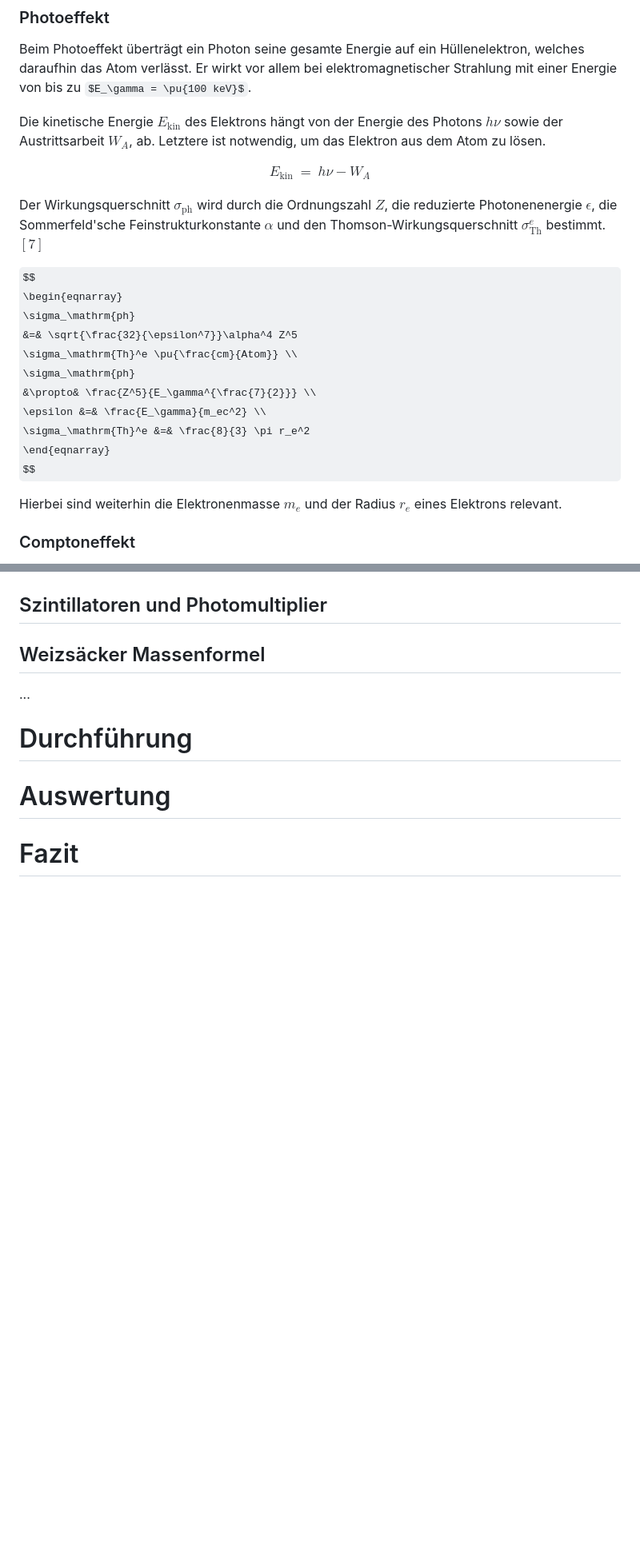
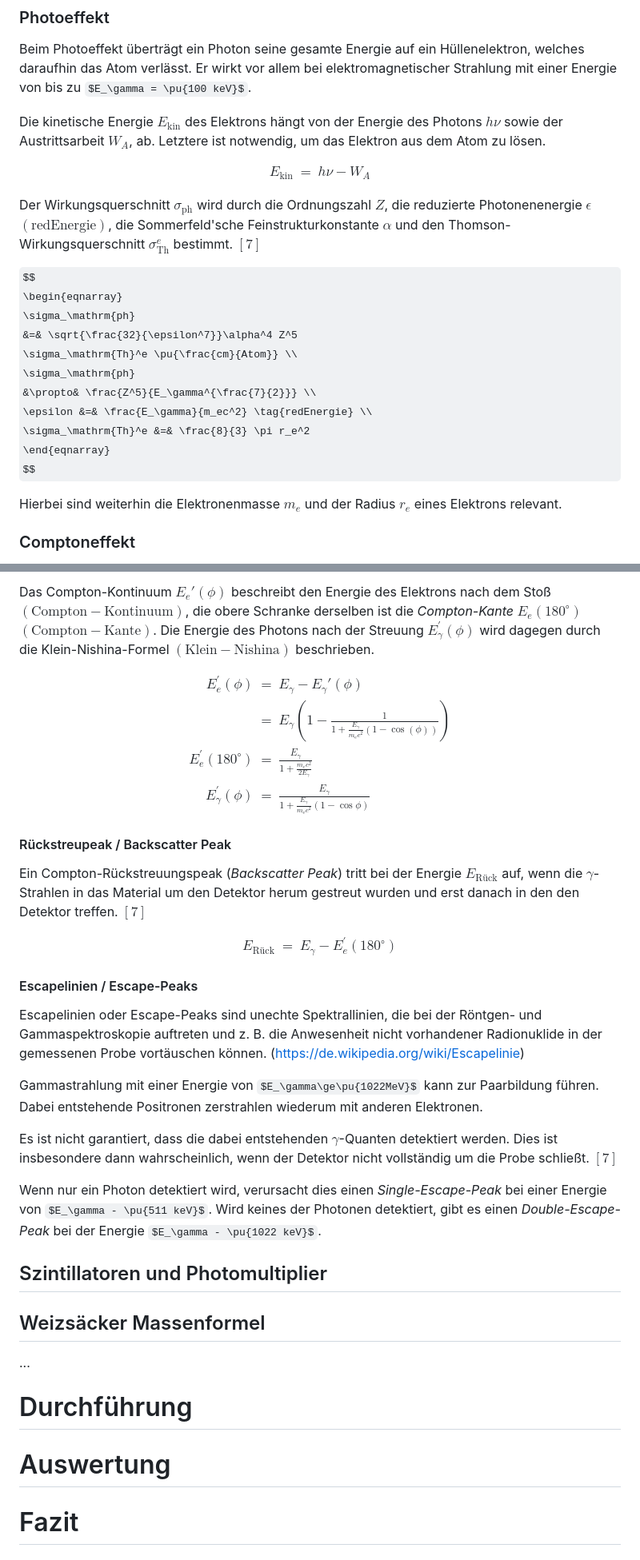
Before and after one commit to ofilla/physik-praktikum-b, a Markdown page: B3.4/B3.4.md, 2 parts joined by grey strips. Shown: that part at 80% size. Drawn GitHub-style; some formulas as TeX source; blank space fills up the shorter version.

```diff
--- a/B3.4/B3.4.md
+++ b/B3.4/B3.4.md
@@ -85,7 +88,7 @@ $$
 \end{eqnarray}
 $$
 
-Der Wirkungsquerschnitt $\sigma_\mathrm{ph}$ wird durch die Ordnungszahl $Z$, die reduzierte Photonenenergie $\epsilon$, die Sommerfeld'sche Feinstrukturkonstante $\alpha$ und den Thomson-Wirkungsquerschnitt $\sigma_\mathrm{Th}^e$ bestimmt. $[7]$
+Der Wirkungsquerschnitt $\sigma_\mathrm{ph}$ wird durch die Ordnungszahl $Z$, die reduzierte Photonenenergie $\epsilon$ $(\mathrm{redEnergie})$, die Sommerfeld'sche Feinstrukturkonstante $\alpha$ und den Thomson-Wirkungsquerschnitt $\sigma_\mathrm{Th}^e$ bestimmt. $[7]$
 
 $$
 \begin{eqnarray}
@@ -94,7 +97,7 @@ $$
             \sigma_\mathrm{Th}^e \pu{\frac{cm}{Atom}} \\
     \sigma_\mathrm{ph}
         &\propto& \frac{Z^5}{E_\gamma^{\frac{7}{2}}} \\
-    \epsilon &=& \frac{E_\gamma}{m_ec^2} \\
+    \epsilon &=& \frac{E_\gamma}{m_ec^2} \tag{redEnergie} \\
     \sigma_\mathrm{Th}^e &=& \frac{8}{3} \pi r_e^2
 \end{eqnarray}
 $$
@@ -132,3 +149,40 @@ $$
+Das Compton-Kontinuum $E_e'(\phi)$ beschreibt den Energie des Elektrons nach dem Stoß $(\mathrm{Compton-Kontinuum})$, die obere Schranke derselben ist die *Compton-Kante* $E_e(180^\circ)$ $(\mathrm{Compton-Kante})$. Die Energie des Photons nach der Streuung $E_{\gamma}^\prime(\phi)$ wird dagegen durch die Klein-Nishina-Formel $(\mathrm{Klein-Nishina})$ beschrieben.
+
+$$
+\begin{eqnarray}
+	E_e^\prime(\phi)
+		&=& E_{\gamma} - E_{\gamma}'(\phi) \\
+		&=& E_{\gamma}
+			\left(
+				1-
+				\frac{1}{1+\frac{E_{\gamma}}{m_\mathrm ec^2}
+					(1-\cos(\phi))}
+			\right) \tag{Compton-Kontinuum} \\
+	E_e^\prime(180^\circ) &=& \frac{E_\gamma}{1+\frac{m_ec^2}{2E_\gamma}}
+		\tag{Compton-Kante} \\
+	E_{\gamma}^\prime(\phi)
+		&=& \frac{E_{\gamma}}{1+\frac{E_{\gamma}}{m_\mathrm ec^2}
+			(1-\cos\phi)} \tag{Klein-Nishina}
+\end{eqnarray}
+$$
+
+#### Rückstreupeak / Backscatter Peak
+Ein Compton-Rückstreuungspeak (*Backscatter Peak*) tritt bei der Energie $E_\mathrm{Rück}$ auf, wenn die $\gamma$-Strahlen in das Material um den Detektor herum gestreut wurden und erst danach in den den Detektor treffen. $[7]$
+
+$$
+\begin{eqnarray}
+	E_\mathrm{Rück} &=& E_\gamma - E_e^\prime(180^\circ)
+\end{eqnarray}
+$$
+
+#### Escapelinien / Escape-Peaks
+Escapelinien oder Escape-Peaks sind unechte Spektrallinien, die bei der Röntgen- und Gammaspektroskopie auftreten und z. B. die Anwesenheit nicht vorhandener Radionuklide in der gemessenen Probe vortäuschen können. (https://de.wikipedia.org/wiki/Escapelinie)
+
+Gammastrahlung mit einer Energie von $E_\gamma\ge\pu{1022MeV}$ kann zur Paarbildung führen. Dabei entstehende Positronen zerstrahlen wiederum mit anderen Elektronen.
+
+Es ist nicht garantiert, dass die dabei entstehenden $\gamma$-Quanten detektiert werden. Dies ist insbesondere dann wahrscheinlich, wenn der Detektor nicht vollständig um die Probe schließt. $[7]$
+
+Wenn nur ein Photon detektiert wird, verursacht dies einen *Single-Escape-Peak* bei einer Energie von $E_\gamma - \pu{511 keV}$. Wird keines der Photonen detektiert, gibt es einen *Double-Escape-Peak* bei der Energie $E_\gamma - \pu{1022 keV}$.
 
 ## Szintillatoren und Photomultiplier
 
```
Also changed, not shown: other parts of B3.4/B3.4.md (+22 -2 lines), media/B3.4/Am_Be_SourceSpectrum.jpg (added), media/B3.4/Comptonspektrum.jpg (added), media/B3.4/Impulshoehenspektrum.jpg (added), 5 other files.
